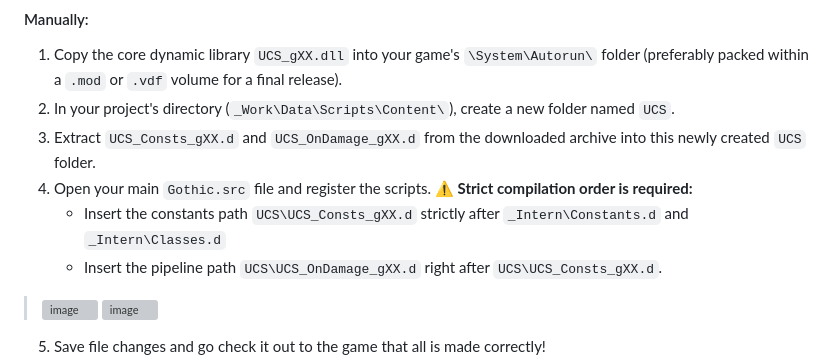
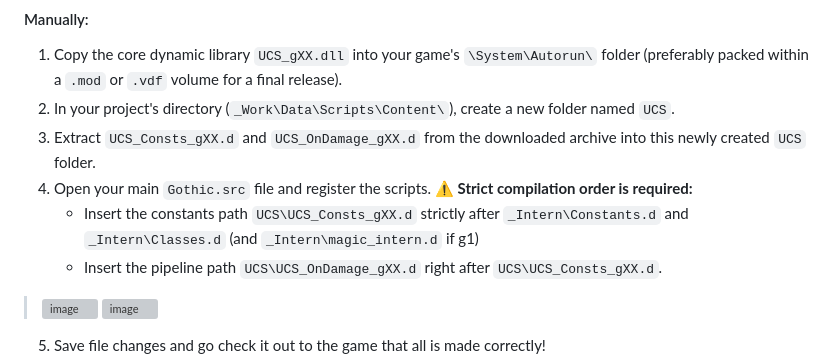
Before and after one commit to RPDPR/Unlocked-Combat-System, a Markdown page: README.md, the part around the change. Rendered like a GitHub page; grey boxes are pictures that could not be loaded.

```diff
--- a/README.md
+++ b/README.md
@@ -151,7 +151,7 @@ You can delete the rest of the files if you are sure that you will not need to m
 2. In your project's directory (`_Work\Data\Scripts\Content\`), create a new folder named `UCS`.
 3. Extract `UCS_Consts_gXX.d` and `UCS_OnDamage_gXX.d` from the downloaded archive into this newly created `UCS` folder.
 4. Open your main `Gothic.src` file and register the scripts. **⚠️ Strict compilation order is required:**
-   * Insert the constants path `UCS\UCS_Consts_gXX.d` strictly after  `_Intern\Constants.d` and `_Intern\Classes.d`
+   * Insert the constants path `UCS\UCS_Consts_gXX.d` strictly after  `_Intern\Constants.d` and `_Intern\Classes.d` (and `_Intern\magic_intern.d` if g1)
    * Insert the pipeline path `UCS\UCS_OnDamage_gXX.d` right after `UCS\UCS_Consts_gXX.d`.
 
 > <img width="307" height="267" alt="image" src="https://github.com/user-attachments/assets/0fbb74fb-f00e-4aba-8139-cf56696e57b2" />
```
